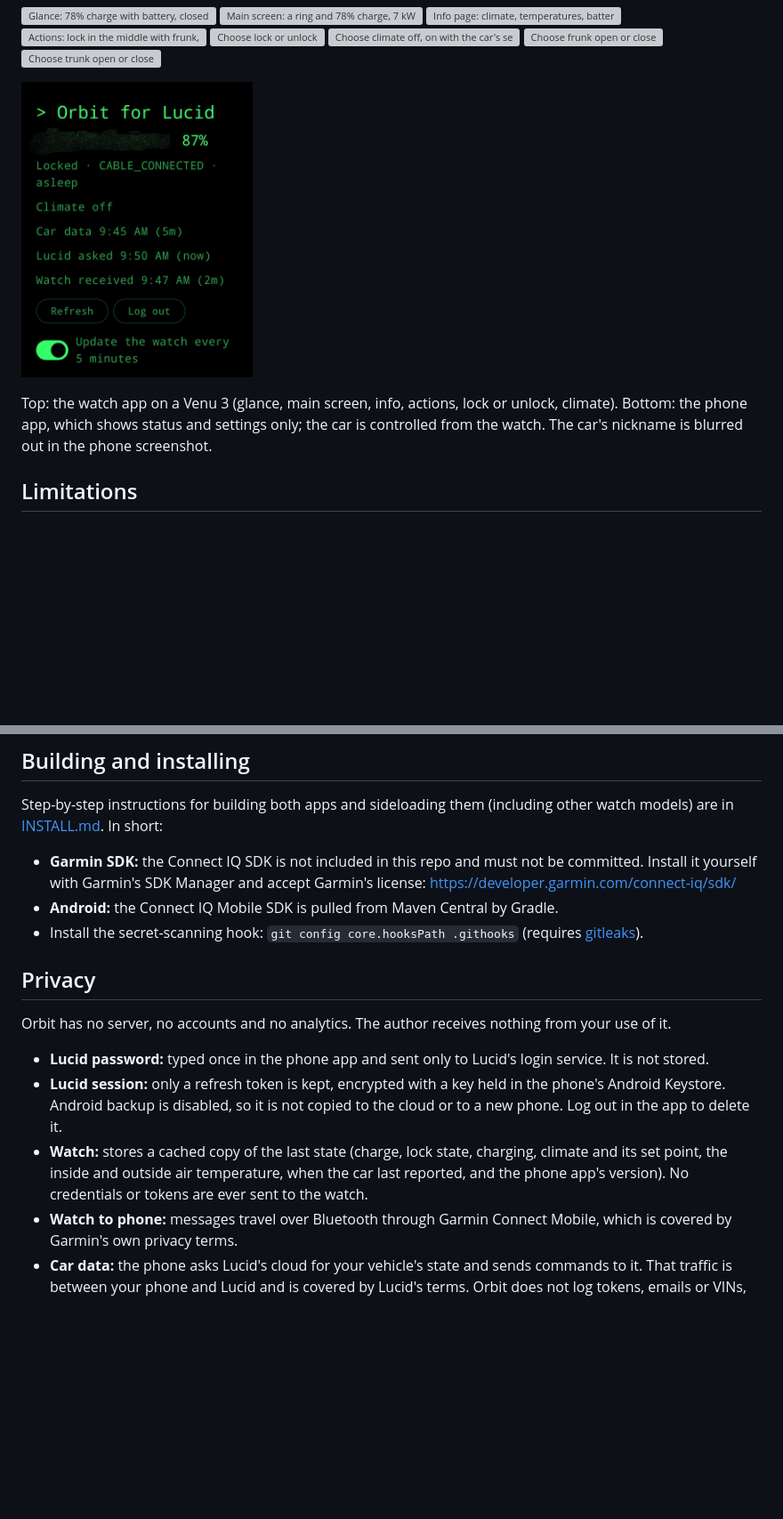
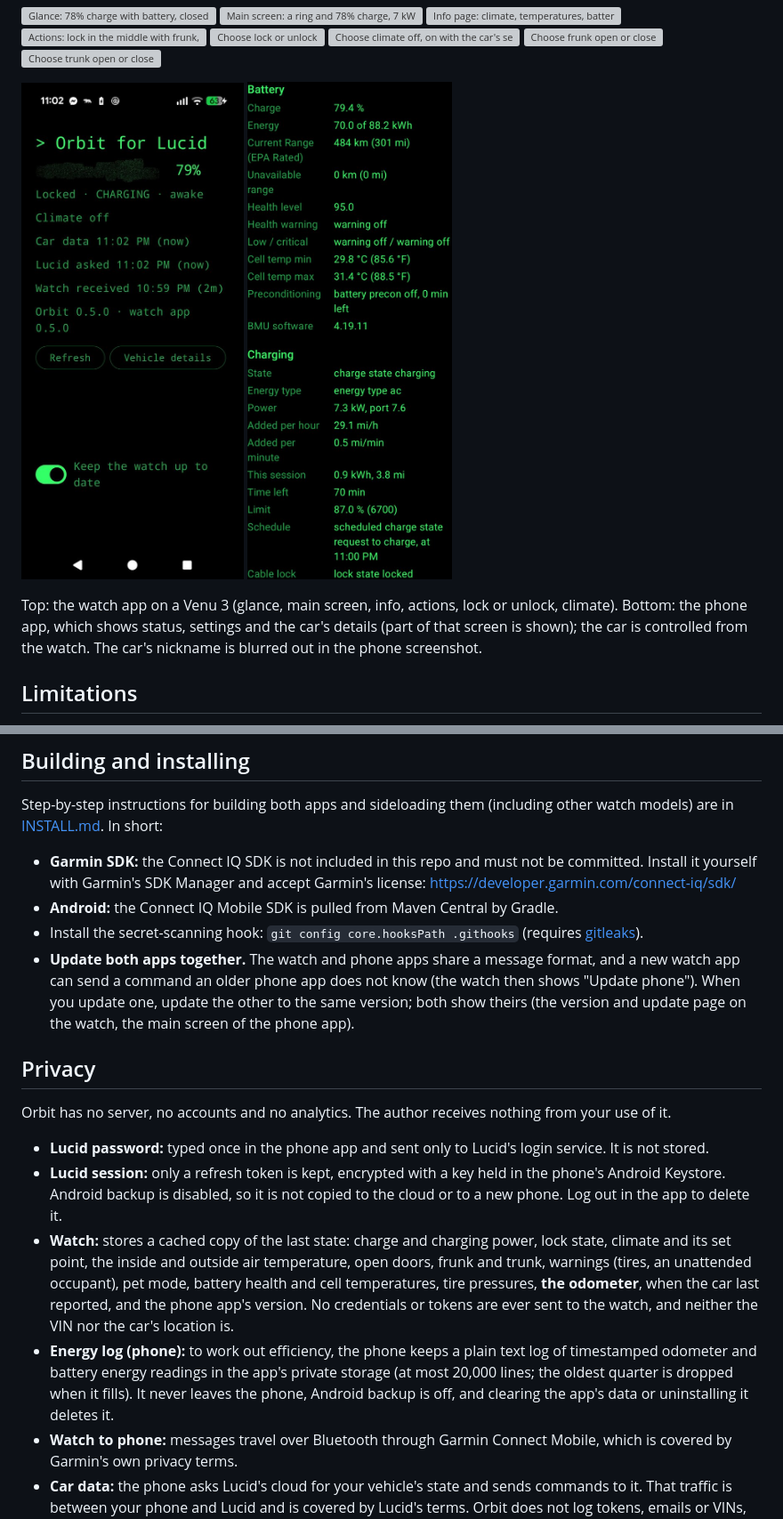
Before and after one commit to doubletwist13/orbit-for-lucid, a Markdown page: README.md, 2 parts joined by grey strips. Shown at 89% size. Drawn GitHub-style; pictures changed too: docs/images/phone-details.jpg (added), docs/images/phone.jpg; blank space fills up the shorter version; grey boxes are pictures that could not be loaded.

```diff
--- a/README.md
+++ b/README.md
@@ -156,12 +156,14 @@ to vary wildly: expect results that are much faster or much slower, and don't re
 </p>
 <p>
   <img src="docs/images/phone.jpg" width="260"
-       alt="The Orbit Android app: car status, refresh, log out and the watch update switch">
+       alt="The Orbit Android app: car status, refresh, vehicle details and the watch update switch">
+  <img src="docs/images/phone-details.jpg" width="260"
+       alt="The phone app's vehicle details: battery and charging rows, including the charging schedule time">
 </p>
 
 Top: the watch app on a Venu 3 (glance, main screen, info, actions, lock or unlock, climate). Bottom: the
-phone app, which shows status and settings only; the car is controlled from the watch. The car's nickname is blurred
-out in the phone screenshot.
+phone app, which shows status, settings and the car's details (part of that screen is shown); the car is controlled
+from the watch. The car's nickname is blurred out in the phone screenshot.
 
 ## Limitations
 
@@ -246,6 +250,10 @@ Step-by-step instructions for building both apps and sideloading them (including
 - **Android:** the Connect IQ Mobile SDK is pulled from Maven Central by Gradle.
 - Install the secret-scanning hook: `git config core.hooksPath .githooks` (requires
   [gitleaks](https://github.com/gitleaks/gitleaks)).
+- **Update both apps together.** The watch and phone apps share a message format, and a new watch app can send a
+  command an older phone app does not know (the watch then shows "Update phone"). When you update one, update the
+  other to the same version; both show theirs (the version and update page on the watch, the main screen of the phone
+  app).
 
 ## Privacy
 
@@ -254,9 +262,14 @@ Orbit has no server, no accounts and no analytics. The author receives nothing f
 - **Lucid password:** typed once in the phone app and sent only to Lucid's login service. It is not stored.
 - **Lucid session:** only a refresh token is kept, encrypted with a key held in the phone's Android Keystore. Android
   backup is disabled, so it is not copied to the cloud or to a new phone. Log out in the app to delete it.
-- **Watch:** stores a cached copy of the last state (charge, lock state, charging, climate and its set point, the
-  inside and outside air temperature, when the car last reported, and the phone app's version). No credentials or
-  tokens are ever sent to the watch.
+- **Watch:** stores a cached copy of the last state: charge and charging power, lock state, climate and its set
+  point, the inside and outside air temperature, open doors, frunk and trunk, warnings (tires, an unattended
+  occupant), pet mode, battery health and cell temperatures, tire pressures, **the odometer**, when the car last
+  reported, and the phone app's version. No credentials or tokens are ever sent to the watch, and neither the VIN
+  nor the car's location is.
+- **Energy log (phone):** to work out efficiency, the phone keeps a plain text log of timestamped odometer and battery
+  energy readings in the app's private storage (at most 20,000 lines; the oldest quarter is dropped when it fills).
+  It never leaves the phone, Android backup is off, and clearing the app's data or uninstalling it deletes it.
 - **Watch to phone:** messages travel over Bluetooth through Garmin Connect Mobile, which is covered by Garmin's own
   privacy terms.
 - **Car data:** the phone asks Lucid's cloud for your vehicle's state and sends commands to it. That traffic is between
```
Also changed, not shown: other parts of README.md (+6 -4 lines), PLAN.md (+21 -17 lines), docs/watch-design.md (+41 -22 lines).
